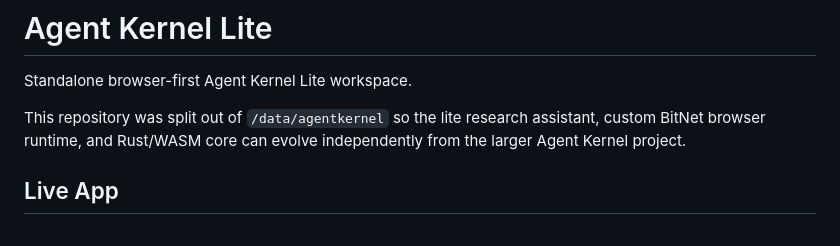
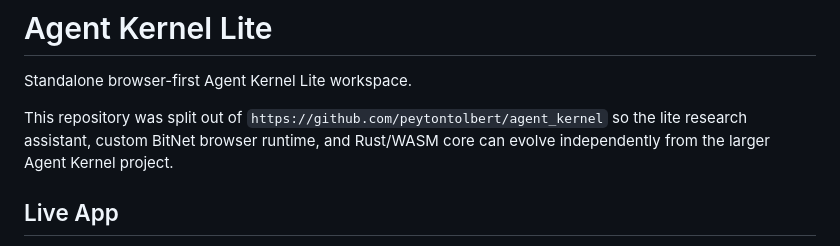
Before and after one commit to peytontolbert/agent_kernel_lite, a Markdown page: README.md, the part around the change. GitHub-like rendering.

```diff
--- a/README.md
+++ b/README.md
@@ -2,7 +2,7 @@
 
 Standalone browser-first Agent Kernel Lite workspace.
 
-This repository was split out of `/data/agentkernel` so the lite research assistant,
+This repository was split out of `https://github.com/peytontolbert/agent_kernel` so the lite research assistant,
 custom BitNet browser runtime, and Rust/WASM core can evolve independently from the
 larger Agent Kernel project.
 
```
